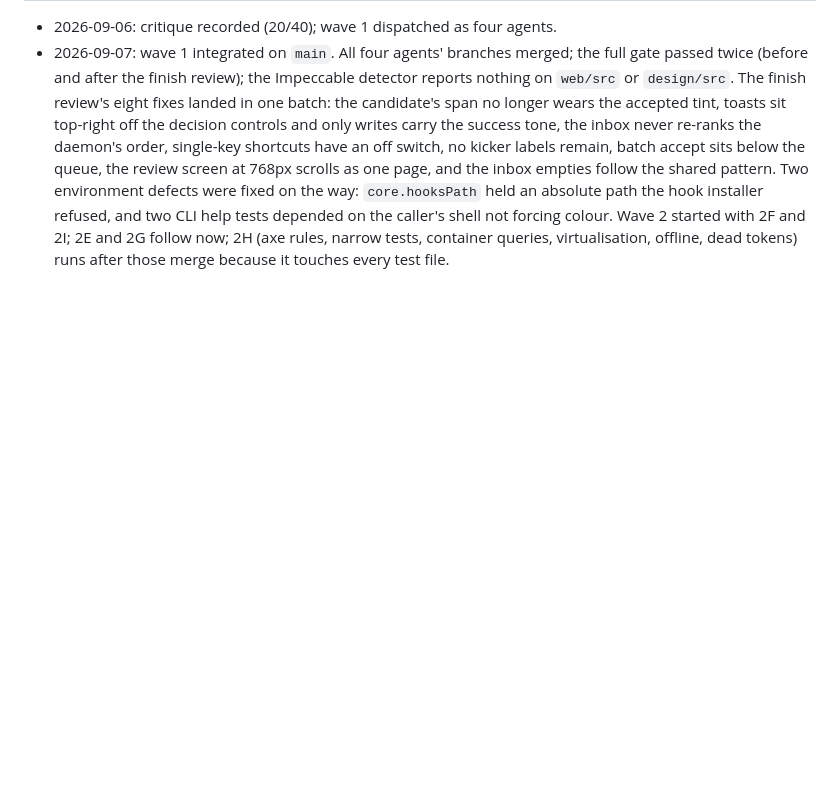
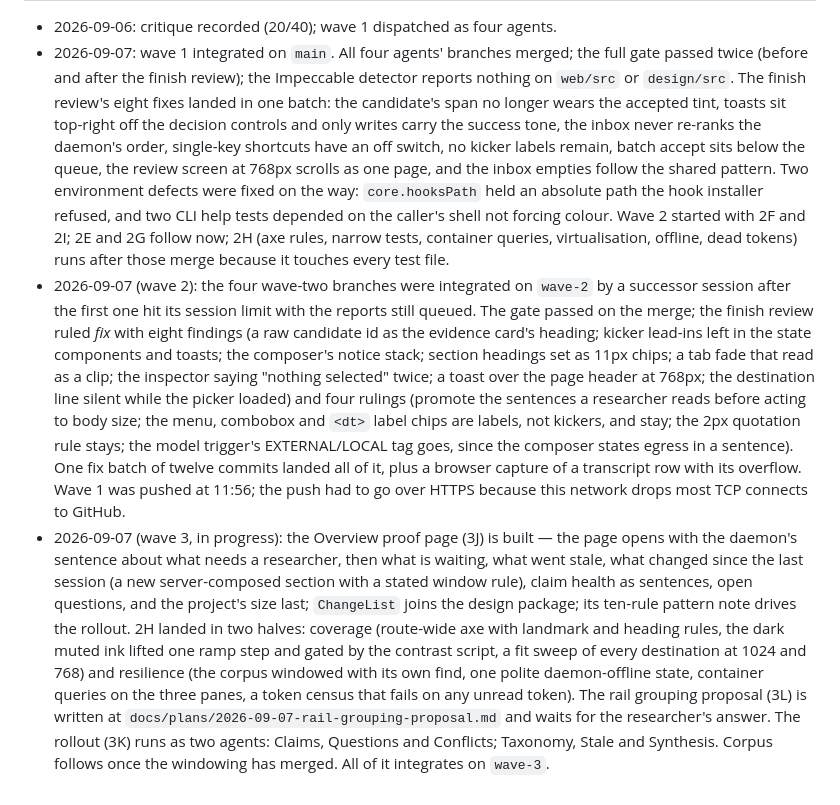
Before and after one commit to hairbui76/research-harness, a Markdown page: docs/plans/2026-09-06-ux-improvement-roadmap.md, the part around the change. Rendered like a GitHub page; blank space fills up the shorter version.

Commit message:
docs(plans): log wave two's fixes and the state of wave three in the roadmap
The status log is how a later session picks the work up where it stopped,
so it records what the finish review found and ruled, what the fix batch
changed, why the push went over HTTPS, and which wave-three items are
built, written, or still running.

Co-Authored-By: Claude Fable 5.1 <noreply@anthropic.com>
Claude-Session: https://claude.ai/code/session_01GaZwG2oEKJiVowacqCTc69

```diff
--- a/docs/plans/2026-09-06-ux-improvement-roadmap.md
+++ b/docs/plans/2026-09-06-ux-improvement-roadmap.md
@@ -110,3 +110,29 @@ check reported. Neither of the last two runs without the researcher's yes.
   caller's shell not forcing colour. Wave 2 started with 2F and 2I; 2E and 2G follow now;
   2H (axe rules, narrow tests, container queries, virtualisation, offline, dead tokens) runs
   after those merge because it touches every test file.
+- 2026-09-07 (wave 2): the four wave-two branches were integrated on `wave-2` by a
+  successor session after the first one hit its session limit with the reports still
+  queued. The gate passed on the merge; the finish review ruled *fix* with eight findings
+  (a raw candidate id as the evidence card's heading; kicker lead-ins left in the state
+  components and toasts; the composer's notice stack; section headings set as 11px chips;
+  a tab fade that read as a clip; the inspector saying "nothing selected" twice; a toast
+  over the page header at 768px; the destination line silent while the picker loaded) and
+  four rulings (promote the sentences a researcher reads before acting to body size; the
+  menu, combobox and `<dt>` label chips are labels, not kickers, and stay; the 2px
+  quotation rule stays; the model trigger's EXTERNAL/LOCAL tag goes, since the composer
+  states egress in a sentence). One fix batch of twelve commits landed all of it, plus a
+  browser capture of a transcript row with its overflow. Wave 1 was pushed at 11:56; the
+  push had to go over HTTPS because this network drops most TCP connects to GitHub.
+- 2026-09-07 (wave 3, in progress): the Overview proof page (3J) is built — the page opens
+  with the daemon's sentence about what needs a researcher, then what is waiting, what went
+  stale, what changed since the last session (a new server-composed section with a stated
+  window rule), claim health as sentences, open questions, and the project's size last;
+  `ChangeList` joins the design package; its ten-rule pattern note drives the rollout.
+  2H landed in two halves: coverage (route-wide axe with landmark and heading rules, the
+  dark muted ink lifted one ramp step and gated by the contrast script, a fit sweep of every
+  destination at 1024 and 768) and resilience (the corpus windowed with its own find, one
+  polite daemon-offline state, container queries on the three panes, a token census that
+  fails on any unread token). The rail grouping proposal (3L) is written at
+  `docs/plans/2026-09-07-rail-grouping-proposal.md` and waits for the researcher's answer.
+  The rollout (3K) runs as two agents: Claims, Questions and Conflicts; Taxonomy, Stale and
+  Synthesis. Corpus follows once the windowing has merged. All of it integrates on `wave-3`.
```
